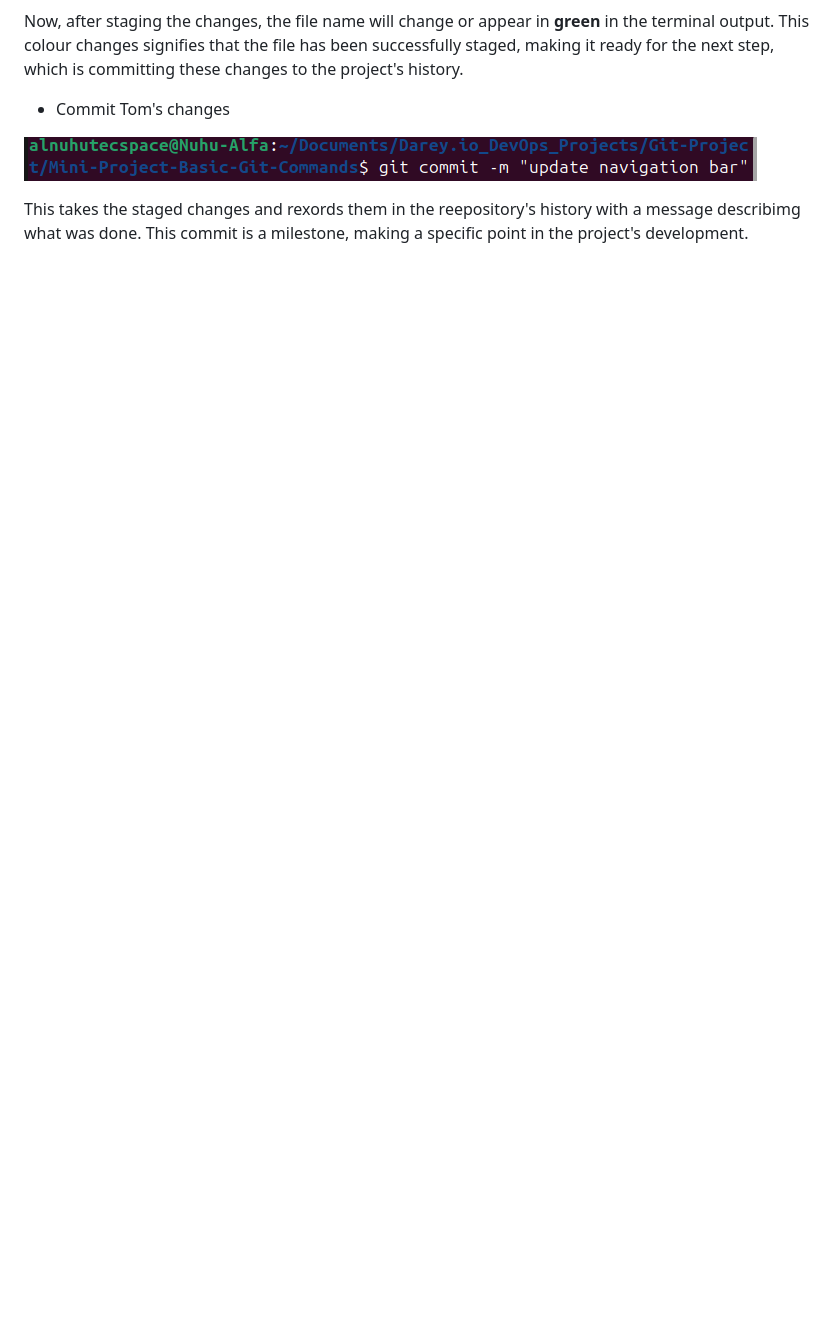
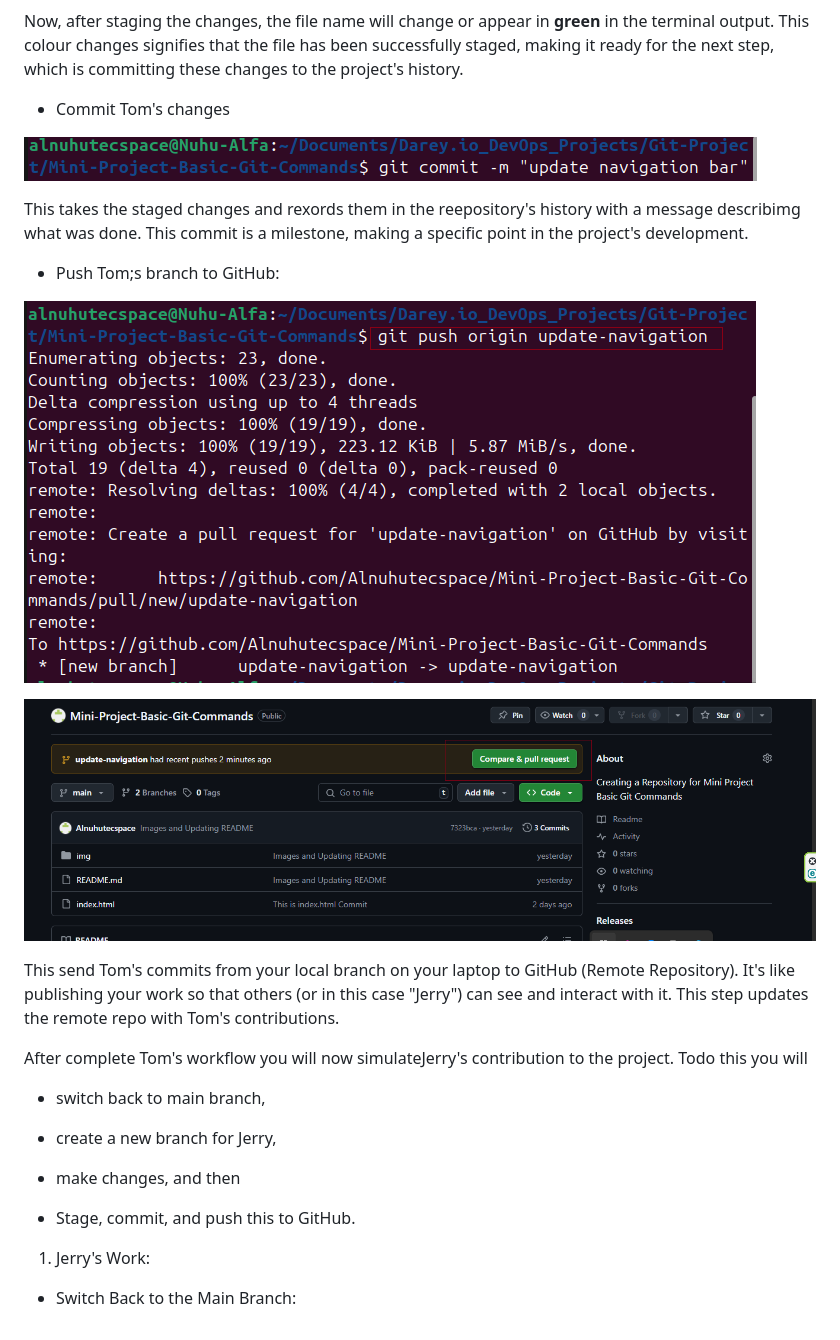
Before and after one commit to Alnuhutecspace/Mini-Project-Basic-Git-Commands, a Markdown page: README.md, the part around the change. Drawn GitHub-style; pictures changed too: img/28. Tom's Push.png (added), img/29. GitHub Page After Push.png (added); blank space fills up the shorter version.

```diff
--- a/README.md
+++ b/README.md
@@ -157,3 +157,25 @@ Now, after staging the changes, the file name will change or appear in **green**
 ![Tom's Commit](./img/27.%20Tom's%20Commit.png)
 
 This takes the staged changes and rexords them in the reepository's history with a message describimg what was done. This commit is a milestone, making a specific point in the project's development.
+
+- Push Tom;s branch to GitHub:
+
+![Tom's Push](./img/28.%20Tom's%20Push.png)
+
+![GitHub Page After Push](./img/29.%20GitHub%20Page%20After%20Push.png)
+
+This send Tom's commits from your local branch on your laptop to GitHub (Remote Repository). It's like publishing your work so that others (or in this case "Jerry") can see and interact with it. This step updates the remote repo with Tom's contributions.
+
+After complete Tom's workflow you will now simulateJerry's contribution to the project. Todo this you will
+
+- switch back to main branch,
+
+- create a new branch for Jerry,
+
+- make changes, and then
+
+- Stage, commit, and push this to GitHub.
+
+1. Jerry's Work:
+
+- Switch Back to the Main Branch:
```
